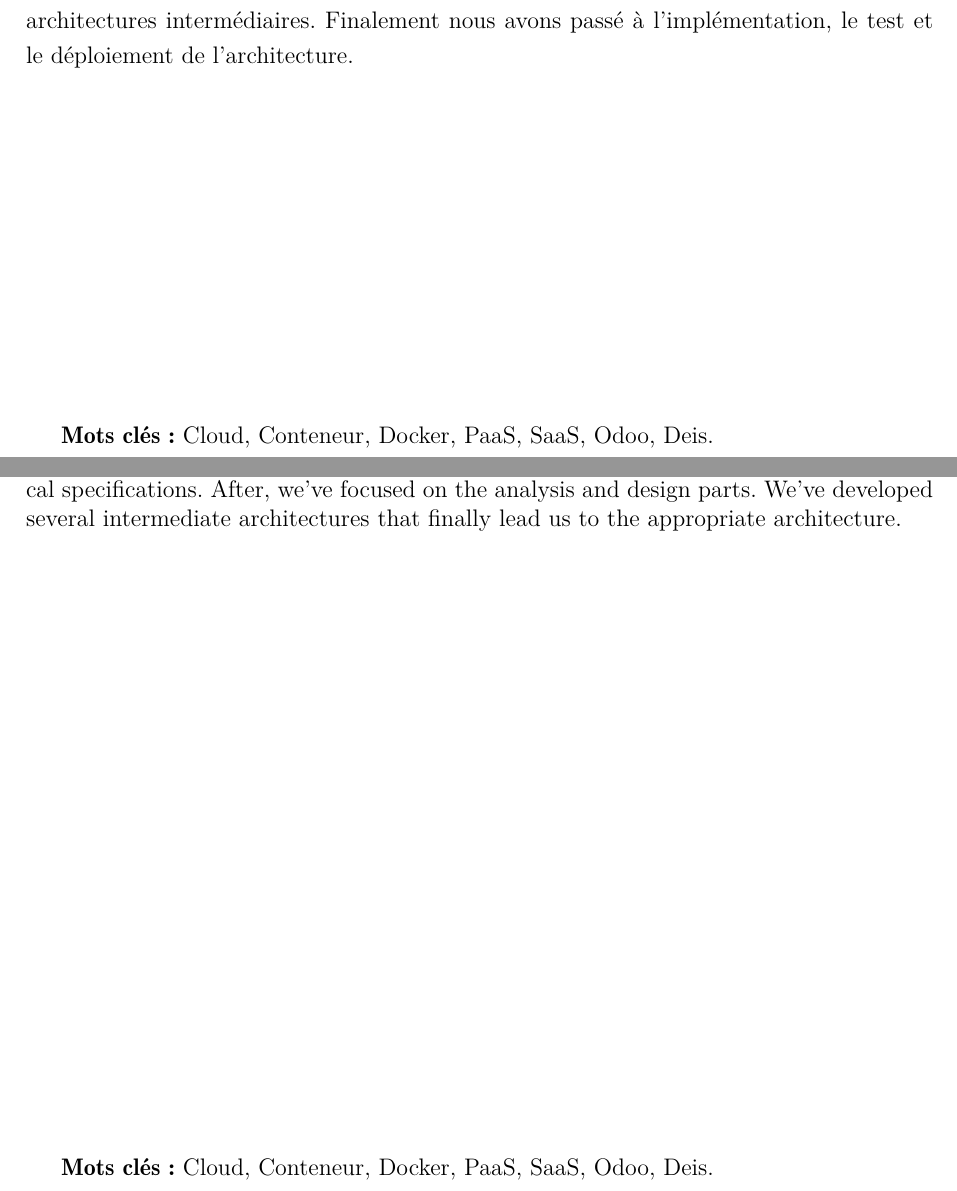
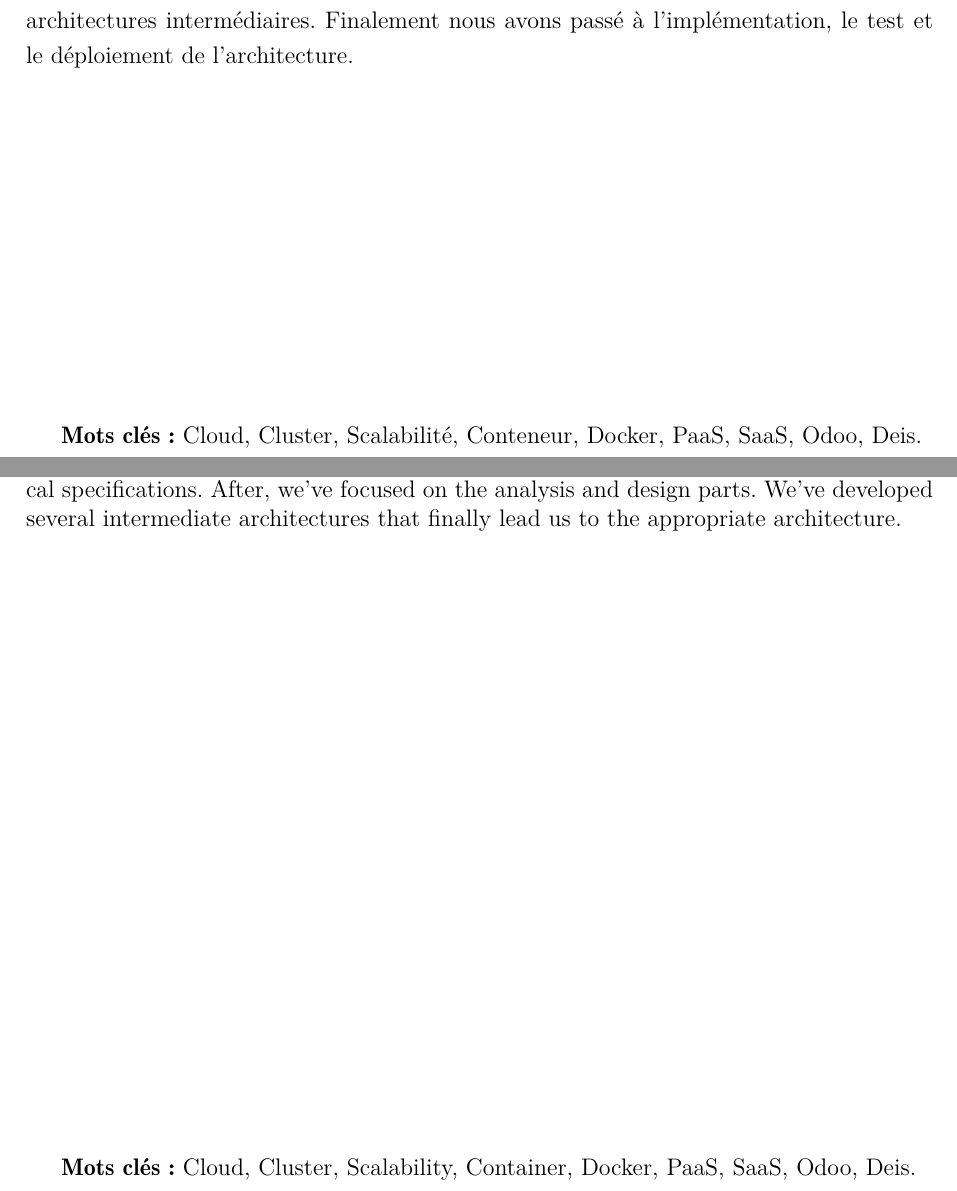
Before and after one commit to elghazal-a/rapport-pfe, a LaTeX thesis (rapport.tex, which reads frontmatter/abstract.tex, frontmatter/resume.tex): two parts of pages 2 and 3 of 71, joined at a grey line, cut so that both start at the same text. Compiled offline with pdfLaTeX.

Commit message:
keywords

```diff
--- a/frontmatter/abstract.tex
+++ b/frontmatter/abstract.tex
@@ -9,5 +9,5 @@ In fact, this project aims to reach an architecture that will enable automated m
 \newline
 \newline
 Initially in this project, we had to identify the issue then define the functional and technical specifications. After, we've focused on the analysis and design parts. We've developed several intermediate architectures that finally lead us to the appropriate architecture.
-\vfill{\textbf{Mots clés:} Cloud, Conteneur, Docker, PaaS, SaaS, Odoo, Deis.}
+\vfill{\textbf{Mots clés:} Cloud, Cluster, Scalability, Container, Docker, PaaS, SaaS, Odoo, Deis.}
 \end{singlespace}
--- a/frontmatter/resume.tex
+++ b/frontmatter/resume.tex
@@ -9,5 +9,5 @@ Il s'agit en effet d'étudier, puis réaliser une architecture qui va permettre
 \newline
 \newline
 Durant ce projet, nous avions pour mission dans un premier temps de cerner le sujet, étudier sa faisabilité et définir le cahier de charges, ainsi que rédiger le dossier de spécifications fonctionnelles aussi bien que techniques. Ensuite nous avons entamé l'analyse approfondie et la conception de notre projet, nous avons par la suite élaboré plusieurs architectures intermédiaires. Finalement nous avons passé à l'implémentation, le test et le déploiement de l'architecture.
-\vfill{\textbf{Mots clés:} Cloud, Conteneur, Docker, PaaS, SaaS, Odoo, Deis.}
+\vfill{\textbf{Mots clés:} Cloud, Cluster, Scalabilité, Conteneur, Docker, PaaS, SaaS, Odoo, Deis.}
 \end{onehalfspace}
```
